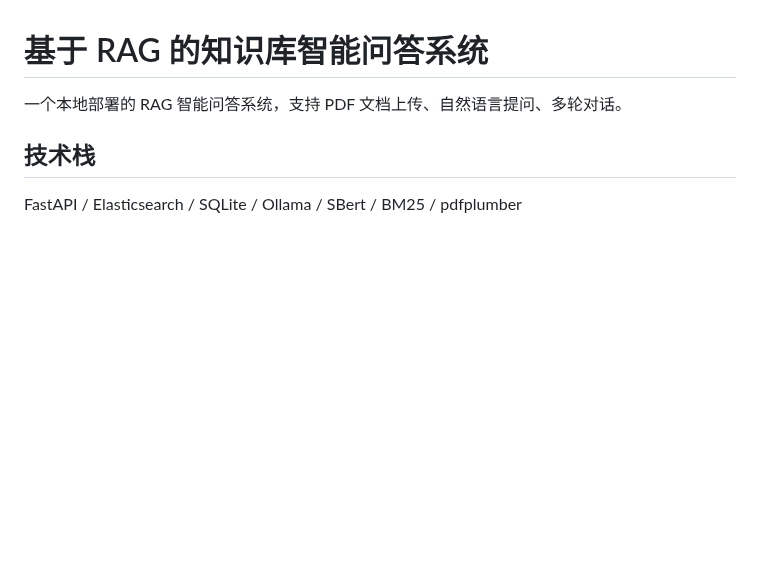
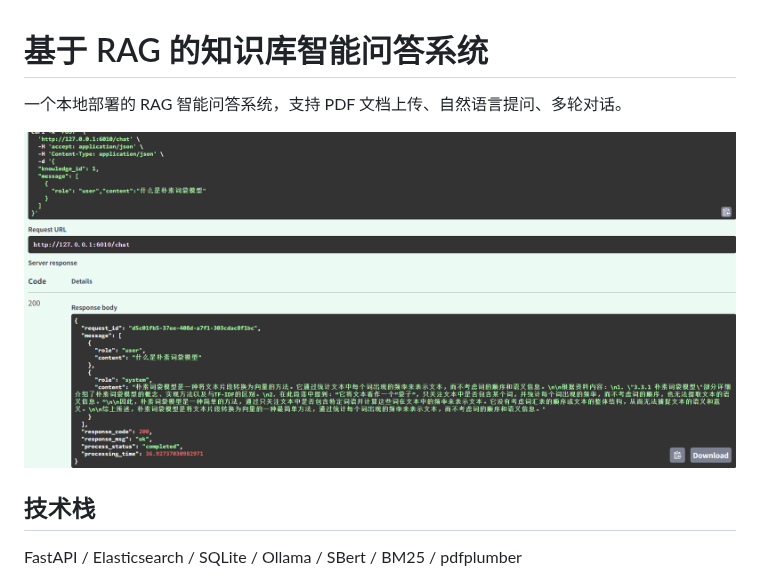
Before and after one commit to yanzhihao3/rag-knowledge-base, a Markdown page: README.md, the part around the change. Drawn GitHub-style; pictures changed too: img.png (added); blank space fills up the shorter version.

Commit message:
docs: README 添加运行截图

```diff
--- a/README.md
+++ b/README.md
@@ -1,6 +1,8 @@
 # 基于 RAG 的知识库智能问答系统
 
 一个本地部署的 RAG 智能问答系统，支持 PDF 文档上传、自然语言提问、多轮对话。
+
+![测试结果](img.png)
 
 ## 技术栈
 
```
